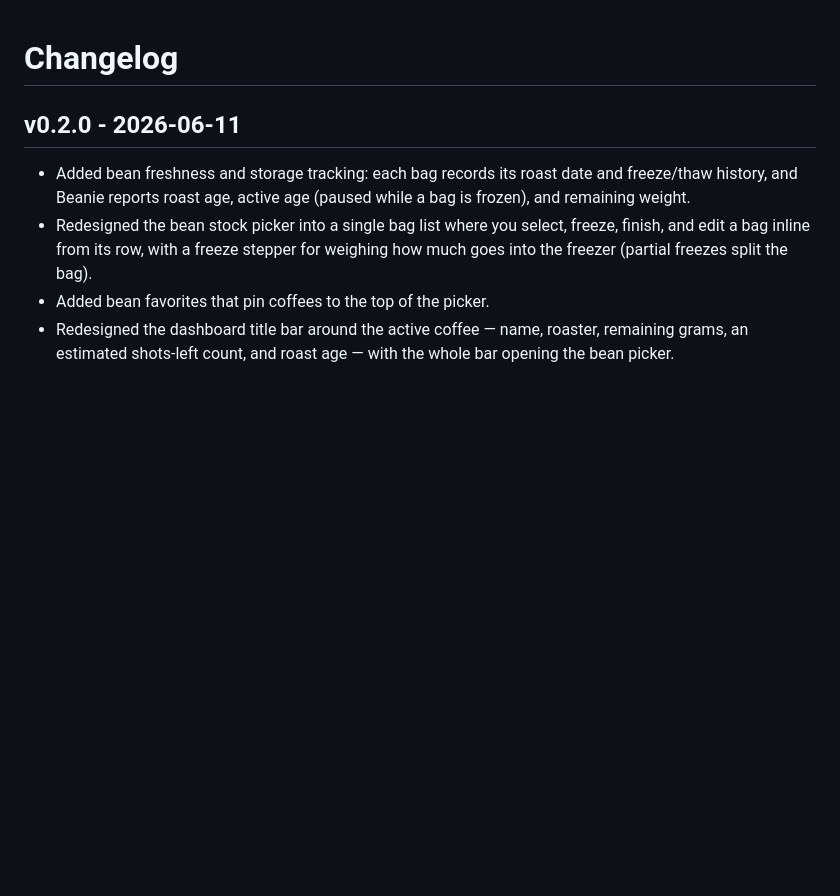
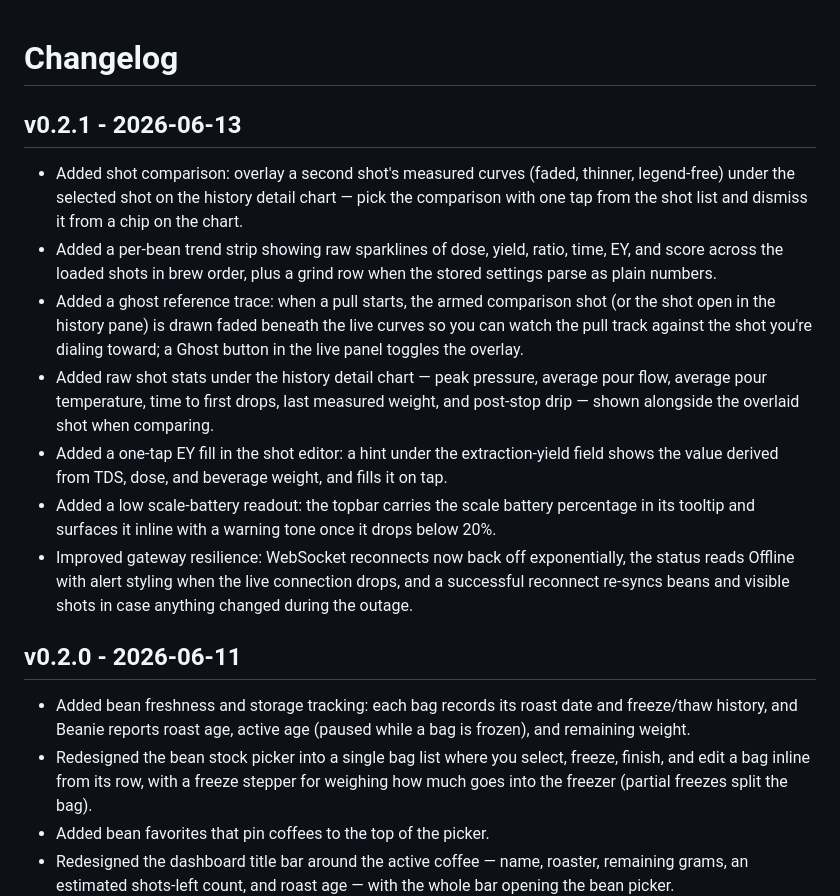
Before and after one commit to giladger/Beanie, a Markdown page: CHANGELOG.md, the part around the change. Drawn GitHub-style; blank space fills up the shorter version.

Commit message:
Changelog for v0.2.1

```diff
--- a/CHANGELOG.md
+++ b/CHANGELOG.md
@@ -1,4 +1,15 @@
 # Changelog
+
+## v0.2.1 - 2026-06-13
+
+- Added shot comparison: overlay a second shot's measured curves (faded, thinner, legend-free) under the selected shot on the history detail chart — pick the comparison with one tap from the shot list and dismiss it from a chip on the chart.
+- Added a per-bean trend strip showing raw sparklines of dose, yield, ratio, time, EY, and score across the loaded shots in brew order, plus a grind row when the stored settings parse as plain numbers.
+- Added a ghost reference trace: when a pull starts, the armed comparison shot (or the shot open in the history pane) is drawn faded beneath the live curves so you can watch the pull track against the shot you're dialing toward; a Ghost button in the live panel toggles the overlay.
+- Added raw shot stats under the history detail chart — peak pressure, average pour flow, average pour temperature, time to first drops, last measured weight, and post-stop drip — shown alongside the overlaid shot when comparing.
+- Added a one-tap EY fill in the shot editor: a hint under the extraction-yield field shows the value derived from TDS, dose, and beverage weight, and fills it on tap.
+- Added a low scale-battery readout: the topbar carries the scale battery percentage in its tooltip and surfaces it inline with a warning tone once it drops below 20%.
+- Improved gateway resilience: WebSocket reconnects now back off exponentially, the status reads Offline with alert styling when the live connection drops, and a successful reconnect re-syncs beans and visible shots in case anything changed during the outage.
+
 
 ## v0.2.0 - 2026-06-11
 
```
